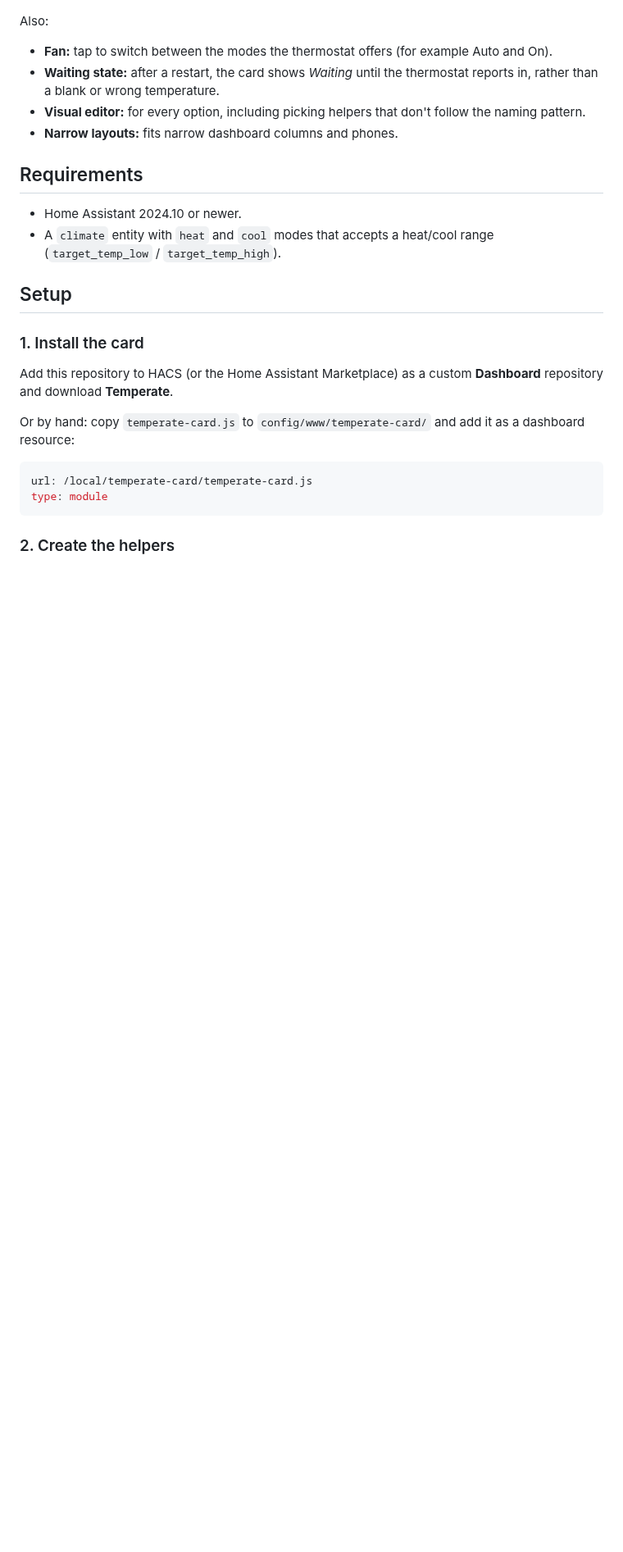
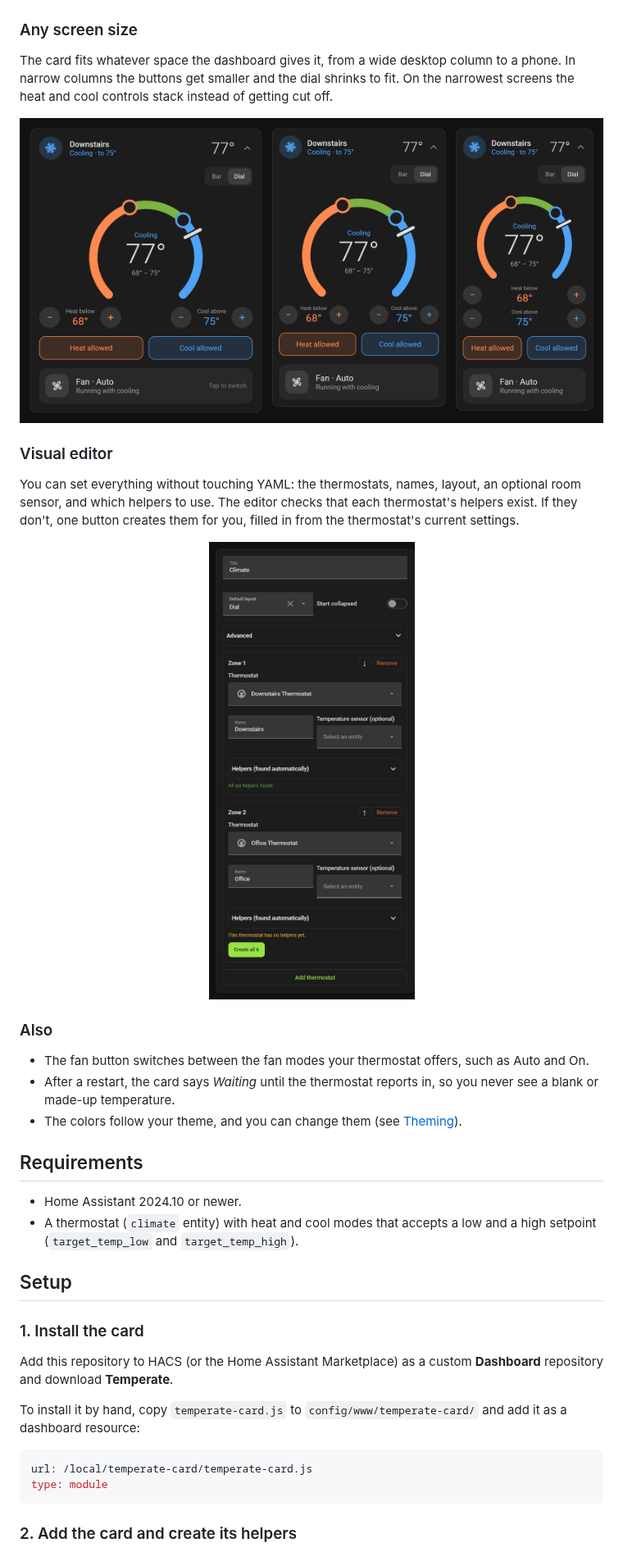
Before and after one commit to xman2000/temperate-card, a Markdown page: README.md, the part around one of its changes. Shown at 82% size. Rendered like a GitHub page; pictures changed too: docs/images/editor-dark.png (added), docs/images/sizes-dark.png (added); blank space fills up the shorter version.

````diff
--- a/README.md
+++ b/README.md
@@ -42,17 +45,32 @@ Temperate is two pieces that work together:
   <img src="docs/images/rows-dark.png" width="420" alt="Four thermostats collapsed to rows: heating, cooling, comfortable and off">
 </p>
 
-Also:
+### Any screen size
 
-- **Fan:** tap to switch between the modes the thermostat offers (for example Auto and On).
-- **Waiting state:** after a restart, the card shows *Waiting* until the thermostat reports in, rather than a blank or wrong temperature.
-- **Visual editor:** for every option, including picking helpers that don't follow the naming pattern.
-- **Narrow layouts:** fits narrow dashboard columns and phones.
+The card fits whatever space the dashboard gives it, from a wide desktop column to a phone. In narrow columns the buttons get smaller and the dial shrinks to fit. On the narrowest screens the heat and cool controls stack instead of getting cut off.
+
+<p align="center">
+  <img src="docs/images/sizes-dark.png" width="840" alt="The same card at a wide column, a narrow column and phone width">
+</p>
+
+### Visual editor
+
+You can set everything without touching YAML: the thermostats, names, layout, an optional room sensor, and which helpers to use. The editor checks that each thermostat's helpers exist. If they don't, one button creates them for you, filled in from the thermostat's current settings.
+
+<p align="center">
+  <img src="docs/images/editor-dark.png" width="420" alt="The card editor with two thermostats. The first has all its helpers; the second shows a Create all 6 button">
+</p>
+
+### Also
+
+- The fan button switches between the fan modes your thermostat offers, such as Auto and On.
+- After a restart, the card says *Waiting* until the thermostat reports in, so you never see a blank or made-up temperature.
+- The colors follow your theme, and you can change them (see [Theming](#theming)).
 
 ## Requirements
 
 - Home Assistant 2024.10 or newer.
-- A `climate` entity with `heat` and `cool` modes that accepts a heat/cool range (`target_temp_low` / `target_temp_high`).
+- A thermostat (`climate` entity) with heat and cool modes that accepts a low and a high setpoint (`target_temp_low` and `target_temp_high`).
 
 ## Setup
 
@@ -60,12 +78,12 @@ Also:
 
 Add this repository to HACS (or the Home Assistant Marketplace) as a custom **Dashboard** repository and download **Temperate**.
 
-Or by hand: copy `temperate-card.js` to `config/www/temperate-card/` and add it as a dashboard resource:
+To install it by hand, copy `temperate-card.js` to `config/www/temperate-card/` and add it as a dashboard resource:
 
 ```yaml
 url: /local/temperate-card/temperate-card.js
 type: module
 ```
 
-### 2. Create the helpers
+### 2. Add the card and create its helpers
 
````
Also changed, not shown: other parts of README.md (+53 -53 lines), 3 other files.
